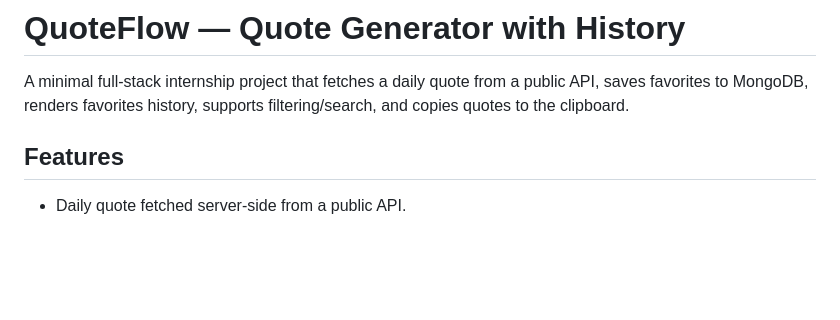
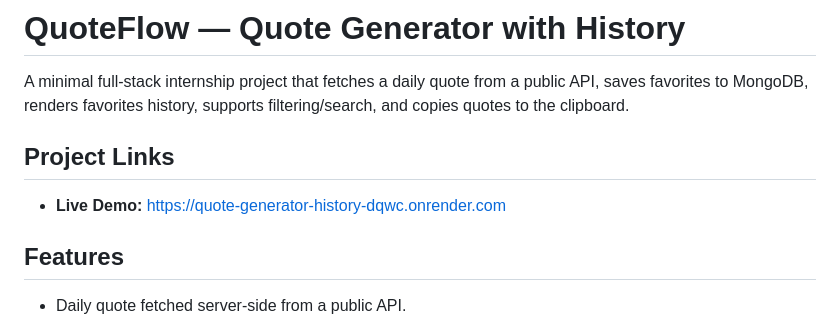
Before and after one commit to mayanksritv/quote-generator-history, a Markdown page: README.md, the part around the change. Drawn GitHub-style; blank space fills up the shorter version.

Commit message:
Add project links section to README
Added project links section with a live demo URL.

```diff
--- a/README.md
+++ b/README.md
@@ -1,6 +1,11 @@
 # QuoteFlow — Quote Generator with History
 
 A minimal full-stack internship project that fetches a daily quote from a public API, saves favorites to MongoDB, renders favorites history, supports filtering/search, and copies quotes to the clipboard.
+
+##  Project Links
+
+
+- **Live Demo:** https://quote-generator-history-dqwc.onrender.com
 
 ## Features
 
```
